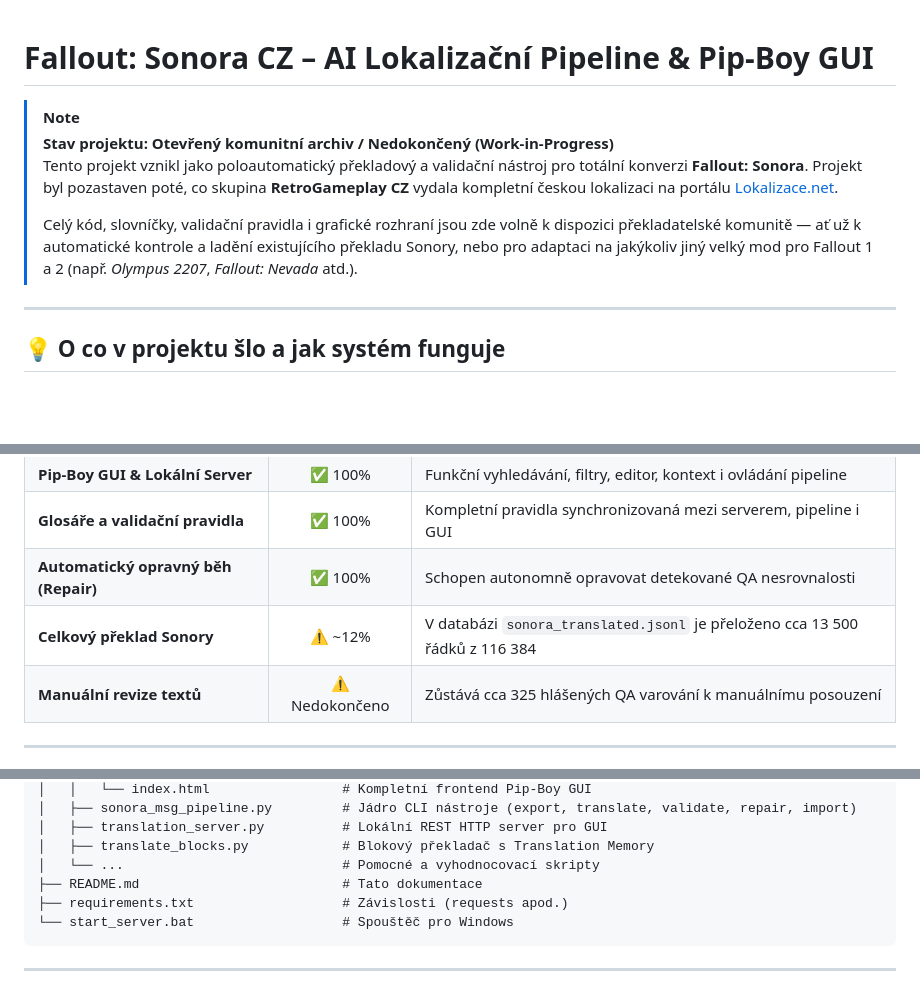
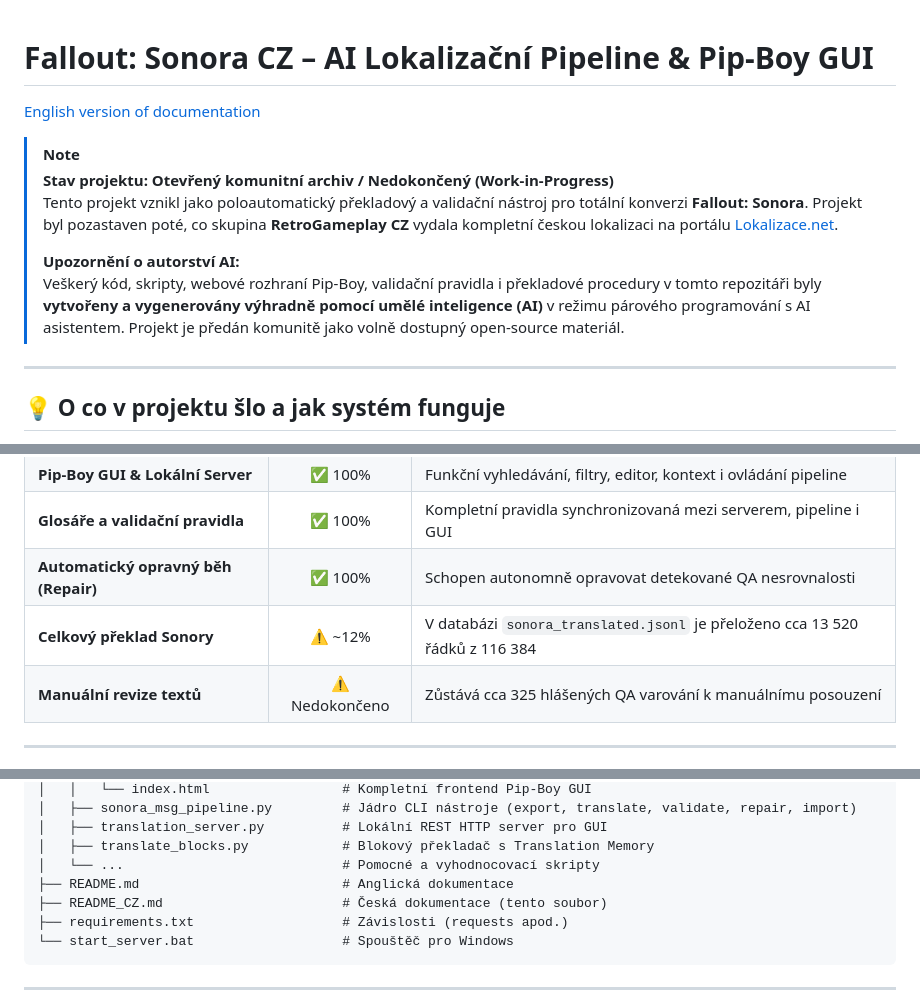
Before and after one commit to Kouputrax/fallout-sonora-cz, a Markdown page: README_CZ.md, 3 parts joined by grey strips. GitHub-like rendering; blank space fills up the shorter version.

Commit message:
Přidána anglická verze README a explicitní informace o autorství AI

````diff
--- a/README_CZ.md
+++ b/README_CZ.md
@@ -1,10 +1,13 @@
 # Fallout: Sonora CZ – AI Lokalizační Pipeline & Pip-Boy GUI
+
+[English version of documentation](README.md)
 
 > [!NOTE]
 > **Stav projektu: Otevřený komunitní archiv / Nedokončený (Work-in-Progress)**
 > Tento projekt vznikl jako poloautomatický překladový a validační nástroj pro totální konverzi **Fallout: Sonora**. Projekt byl pozastaven poté, co skupina **RetroGameplay CZ** vydala kompletní českou lokalizaci na portálu [Lokalizace.net](https://lokalizace.net).
 >
-> Celý kód, slovníčky, validační pravidla i grafické rozhraní jsou zde volně k dispozici překladatelské komunitě — ať už k automatické kontrole a ladění existujícího překladu Sonory, nebo pro adaptaci na jakýkoliv jiný velký mod pro Fallout 1 a 2 (např. *Olympus 2207*, *Fallout: Nevada* atd.).
+> **Upozornění o autorství AI:**
+> Veškerý kód, skripty, webové rozhraní Pip-Boy, validační pravidla i překladové procedury v tomto repozitáři byly **vytvořeny a vygenerovány výhradně pomocí umělé inteligence (AI)** v režimu párového programování s AI asistentem. Projekt je předán komunitě jako volně dostupný open-source materiál.
 
 ---
 
@@ -69,7 +72,7 @@ Kontroluje text na desítky specifických chyb, které AI generuje:
 | **Pip-Boy GUI & Lokální Server** | ✅ 100% | Funkční vyhledávání, filtry, editor, kontext i ovládání pipeline |
 | **Glosáře a validační pravidla** | ✅ 100% | Kompletní pravidla synchronizovaná mezi serverem, pipeline i GUI |
 | **Automatický opravný běh (Repair)** | ✅ 100% | Schopen autonomně opravovat detekované QA nesrovnalosti |
-| **Celkový překlad Sonory** | ⚠️ ~12% | V databázi `sonora_translated.jsonl` je přeloženo cca 13 500 řádků z 116 384 |
+| **Celkový překlad Sonory** | ⚠️ ~12% | V databázi `sonora_translated.jsonl` je přeloženo cca 13 520 řádků z 116 384 |
 | **Manuální revize textů** | ⚠️ Nedokončeno | Zůstává cca 325 hlášených QA varování k manuálnímu posouzení |
 
 ---
@@ -114,7 +117,8 @@ Kontroluje text na desítky specifických chyb, které AI generuje:
 │   ├── translation_server.py          # Lokální REST HTTP server pro GUI
 │   ├── translate_blocks.py            # Blokový překladač s Translation Memory
 │   └── ...                            # Pomocné a vyhodnocovací skripty
-├── README.md                          # Tato dokumentace
+├── README.md                          # Anglická dokumentace
+├── README_CZ.md                       # Česká dokumentace (tento soubor)
 ├── requirements.txt                   # Závislosti (requests apod.)
 └── start_server.bat                   # Spouštěč pro Windows
 ```
````
Also changed, not shown: README.md (+78 -76 lines).
